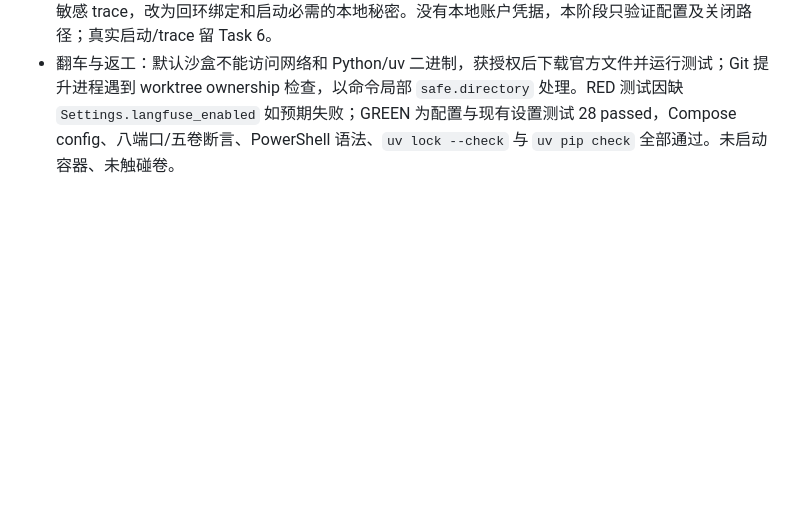
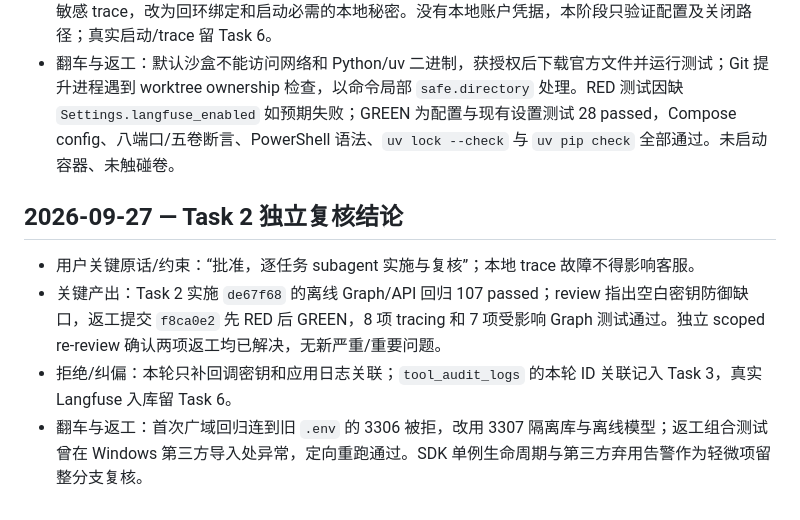
Before and after one commit to hannnz1/PetShop_Helper, a Markdown page: dev-notes/ch09.md, the part around the change. Rendered like a GitHub page; blank space fills up the shorter version.

Commit message:
docs(ch09): record task 2 review

```diff
--- a/dev-notes/ch09.md
+++ b/dev-notes/ch09.md
@@ -55,3 +55,10 @@
 - 关键产出：以官方 v4.46.0 Compose 为底稿，固定 Langfuse web/worker 镜像标签，八个发布端口全部限定 `127.0.0.1`，五个数据卷归独立 `petshop-langfuse` 项目；增加默认关闭的应用设置、`SecretStr` 凭据、部署脚本和本地初始化文档。Context7 核对 SDK 4.x 环境变量与 Compose 拓扑，`uv.lock` 解析 Langfuse 4.15.6。
 - 拒绝/纠偏：上游 Compose 的公开 3000/9090 端口及预设数据库/Redis/MinIO/加密口令不适用于本机敏感 trace，改为回环绑定和启动必需的本地秘密。没有本地账户凭据，本阶段只验证配置及关闭路径；真实启动/trace 留 Task 6。
 - 翻车与返工：默认沙盒不能访问网络和 Python/uv 二进制，获授权后下载官方文件并运行测试；Git 提升进程遇到 worktree ownership 检查，以命令局部 `safe.directory` 处理。RED 测试因缺 `Settings.langfuse_enabled` 如预期失败；GREEN 为配置与现有设置测试 28 passed，Compose config、八端口/五卷断言、PowerShell 语法、`uv lock --check` 与 `uv pip check` 全部通过。未启动容器、未触碰卷。
+
+## 2026-09-27 — Task 2 独立复核结论
+
+- 用户关键原话/约束：“批准，逐任务 subagent 实施与复核”；本地 trace 故障不得影响客服。
+- 关键产出：Task 2 实施 `de67f68` 的离线 Graph/API 回归 107 passed；review 指出空白密钥防御缺口，返工提交 `f8ca0e2` 先 RED 后 GREEN，8 项 tracing 和 7 项受影响 Graph 测试通过。独立 scoped re-review 确认两项返工均已解决，无新严重/重要问题。
+- 拒绝/纠偏：本轮只补回调密钥和应用日志关联；`tool_audit_logs` 的本轮 ID 关联记入 Task 3，真实 Langfuse 入库留 Task 6。
+- 翻车与返工：首次广域回归连到旧 `.env` 的 3306 被拒，改用 3307 隔离库与离线模型；返工组合测试曾在 Windows 第三方导入处异常，定向重跑通过。SDK 单例生命周期与第三方弃用告警作为轻微项留整分支复核。
```
